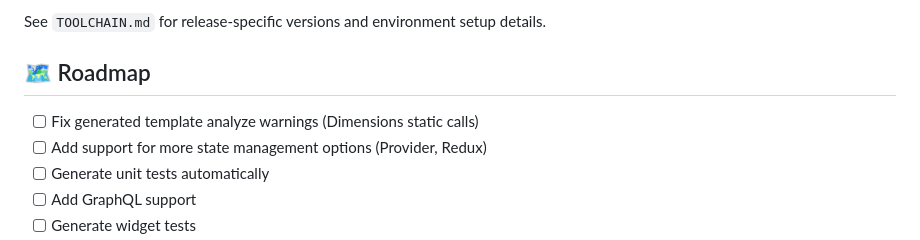
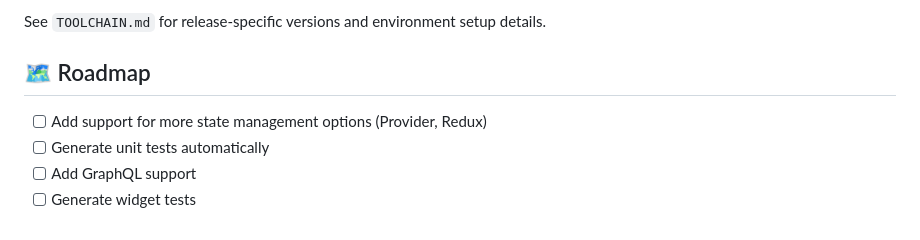
Before and after one commit to asmfahim1/ARCLE, a Markdown page: README.md, the part around the change. Rendered like a GitHub page.

Commit message:
docs: remove resolved roadmap item from README

```diff
--- a/README.md
+++ b/README.md
@@ -327,7 +327,6 @@ See `TOOLCHAIN.md` for release-specific versions and environment setup details.
 
 ## 🗺️ Roadmap
 
-- [ ] Fix generated template analyze warnings (Dimensions static calls)
 - [ ] Add support for more state management options (Provider, Redux)
 - [ ] Generate unit tests automatically
 - [ ] Add GraphQL support
```
